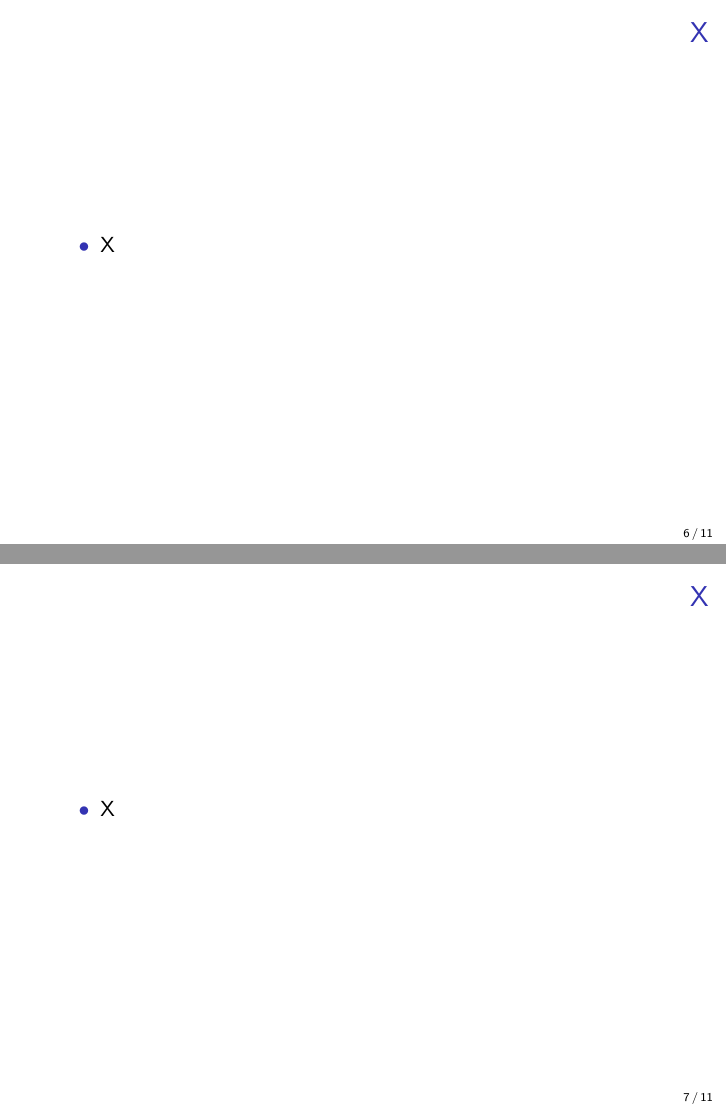
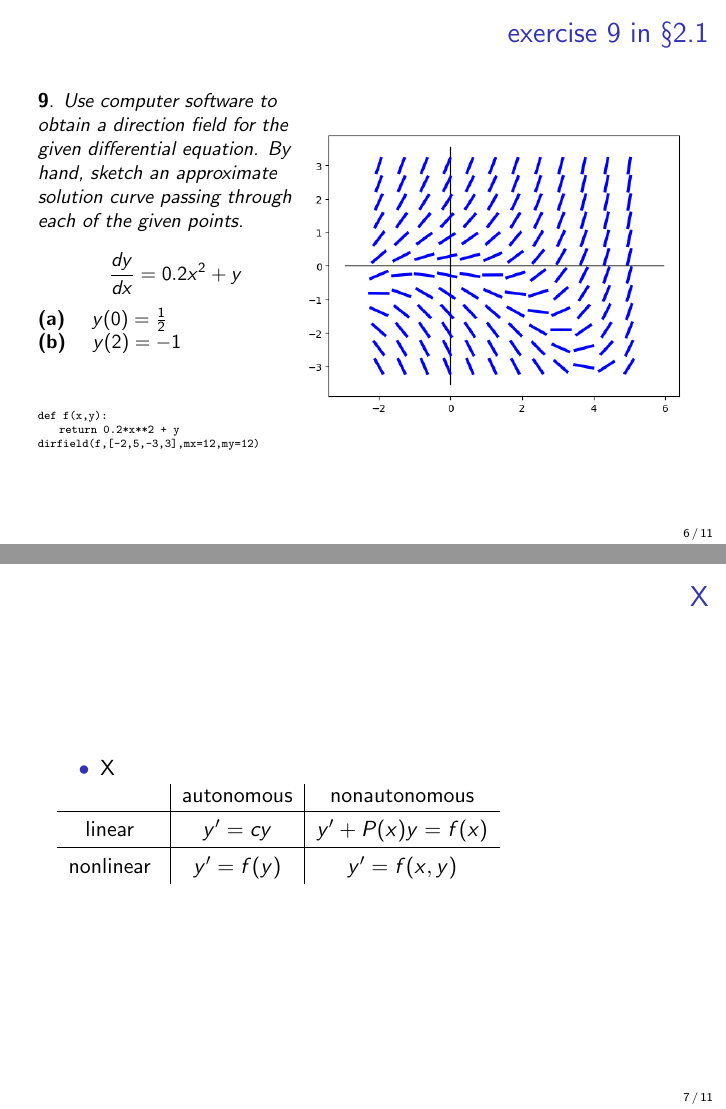
Before and after one commit to bueler/math302, LaTeX slides (assets/slides/2-1.tex): pages 6 and 7 of 11, joined at a grey line. Compiled offline with pdfLaTeX.

Commit message:
progress on slides

```diff
--- a/assets/slides/2-1.tex
+++ b/assets/slides/2-1.tex
@@ -1,7 +1,7 @@
 \documentclass{beamer}
 
 \usepackage[utf8]{inputenc}
-\usepackage{fancybox}
+\usepackage{fancybox,fancyvrb}
 \usepackage{environ}
 \usepackage{tikz}
 
@@ -105,3 +110,6 @@ $\frac{dy}{dx} = x-y$ on the square $-3 \le x \le 3, -3 \le y \le 3$
+\texttt{def f(x,y):  return x - y}  \hfill $\longleftarrow$ \emph{from my Python code}
+
+\texttt{dirfield(f,[-3,3,-3,3],mx=12,my=12)}
 \end{itemize}
 \end{frame}
 
@@ -125,3 +136,44 @@ $\frac{dy}{dx} = x-y$ to sketch the solution of
+\begin{frame}{exercise 9 in \S 2.1}
+
+\begin{columns}
+\begin{column}{0.45\textwidth}
+\small
+\noindent \textbf{9}.  \emph{Use computer software to obtain a direction field for the given differential equation.  By hand, sketch an approximate solution curve passing through each of the given points.}
+
+$$\frac{dy}{dx} = 0.2 x^2 + y$$
+
+\noindent \textbf{(a)} \quad $y(0)=\tfrac{1}{2}$
+
+\noindent \textbf{(b)} \quad $y(2)=-1$
+
+\vspace{10mm}
+
+\tiny
+\texttt{def f(x,y):}
+
+\hspace{3mm} \texttt{return 0.2*x**2 + y}
+
+\texttt{dirfield(f,[-2,5,-3,3],mx=12,my=12)}
+\end{column}
+\begin{column}{0.55\textwidth}
+
+\hspace{-10mm} \includegraphics[width=1.15\textwidth]{figs/exercise-9-2-1}
+\end{column}
+\end{columns}
+
+\end{frame}
+
+
+\begin{frame}{X}
+
+\begin{itemize}
+\item X
+\end{itemize}
+\begin{tabular}{c|c|c}
+ & autonomous & nonautonomous \\ \hline
+linear \Large\strut & $y' = c y$ & $y' + P(x) y = f(x)$ \\ \hline
+nonlinear \Large\strut & $y' = f(y)$ & $y'=f(x,y)$
+\end{tabular}
 \end{frame}
 
 
```
Also changed, not shown: assets/slides/figs/example-field-solution.png, assets/slides/figs/example-field.png, assets/slides/figs/exercise-9-2-1.png (added), assets/slides/2-1.tex (45 more changed lines).
